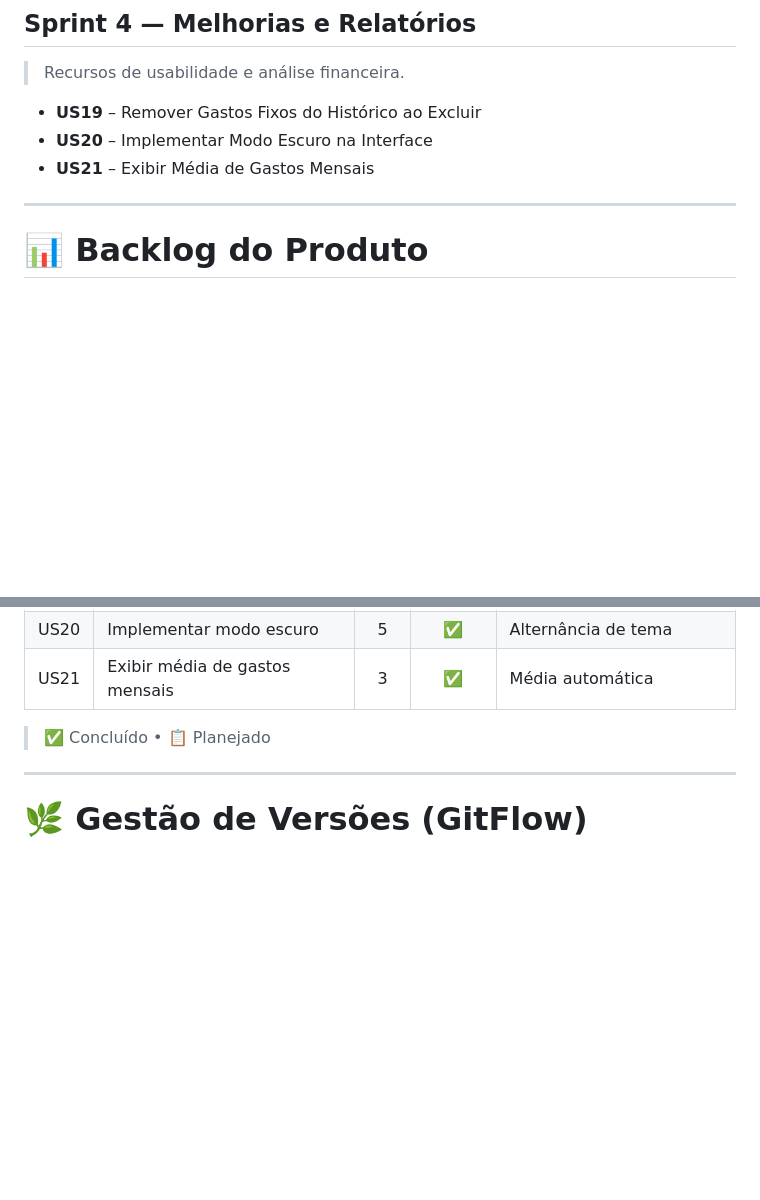
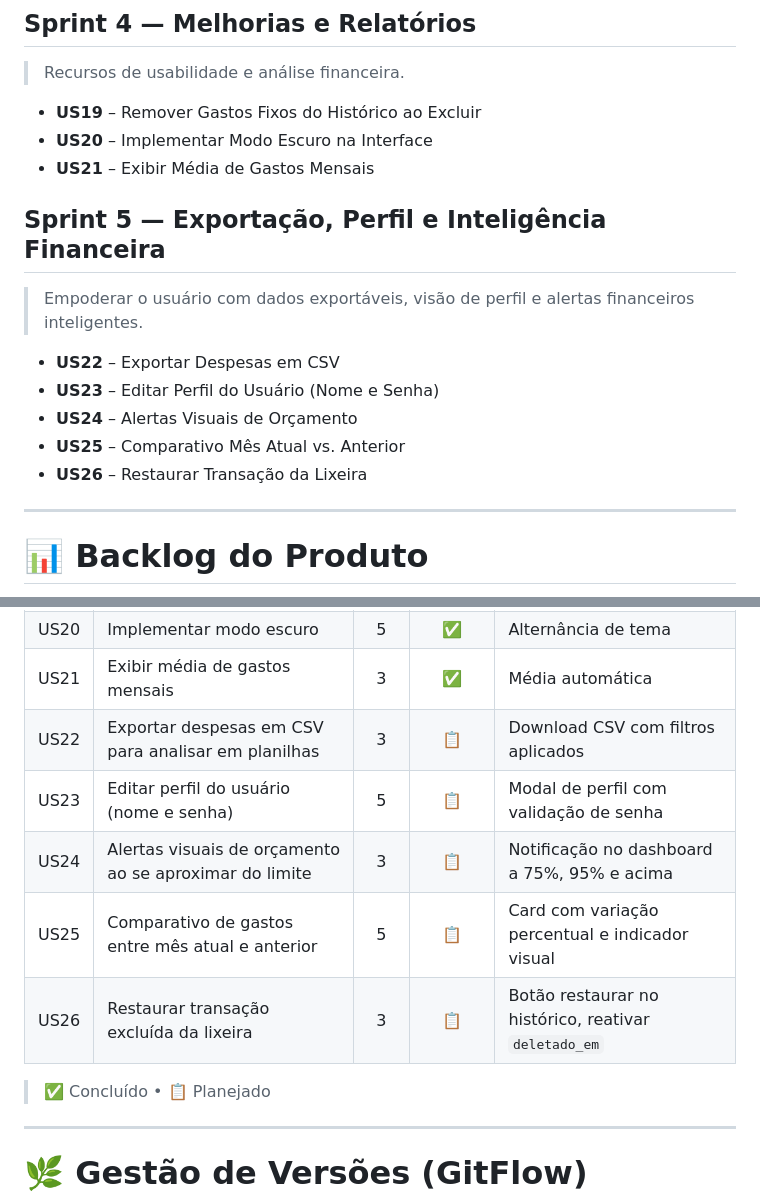
Before and after one commit to crfvasconcellos/ControleFinanceiroWeb, a Markdown page: README.md, 2 parts joined by grey strips. Drawn GitHub-style; blank space fills up the shorter version.

```diff
--- a/README.md
+++ b/README.md
@@ -346,6 +346,16 @@ API_DOCS.md
 - **US20** – Implementar Modo Escuro na Interface
 - **US21** – Exibir Média de Gastos Mensais
 
+## Sprint 5 — Exportação, Perfil e Inteligência Financeira
+
+> Empoderar o usuário com dados exportáveis, visão de perfil e alertas financeiros inteligentes.
+
+- **US22** – Exportar Despesas em CSV
+- **US23** – Editar Perfil do Usuário (Nome e Senha)
+- **US24** – Alertas Visuais de Orçamento
+- **US25** – Comparativo Mês Atual vs. Anterior
+- **US26** – Restaurar Transação da Lixeira
+
 ---
 
 # 📊 Backlog do Produto
@@ -375,6 +385,11 @@ As estimativas seguem a **Sequência de Fibonacci**.
 | US19 | Remover gastos fixos do histórico | 3 | ✅ | Remover registros vinculados |
 | US20 | Implementar modo escuro | 5 | ✅ | Alternância de tema |
 | US21 | Exibir média de gastos mensais | 3 | ✅ | Média automática |
+| US22 | Exportar despesas em CSV para analisar em planilhas | 3 | 📋 | Download CSV com filtros aplicados |
+| US23 | Editar perfil do usuário (nome e senha) | 5 | 📋 | Modal de perfil com validação de senha |
+| US24 | Alertas visuais de orçamento ao se aproximar do limite | 3 | 📋 | Notificação no dashboard a 75%, 95% e acima |
+| US25 | Comparativo de gastos entre mês atual e anterior | 5 | 📋 | Card com variação percentual e indicador visual |
+| US26 | Restaurar transação excluída da lixeira | 3 | 📋 | Botão restaurar no histórico, reativar `deletado_em` |
 
 > ✅ Concluído • 📋 Planejado
 
```
